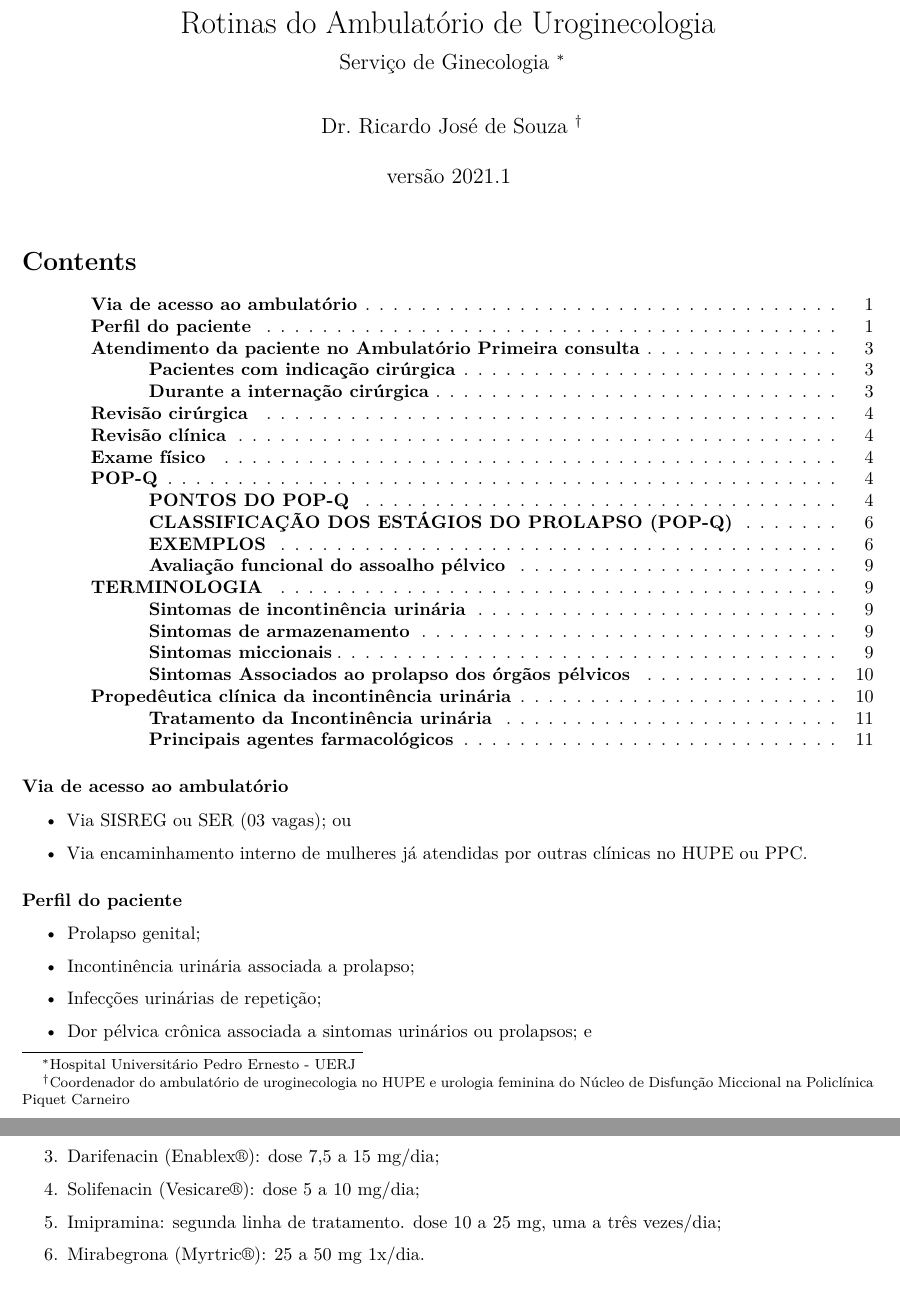
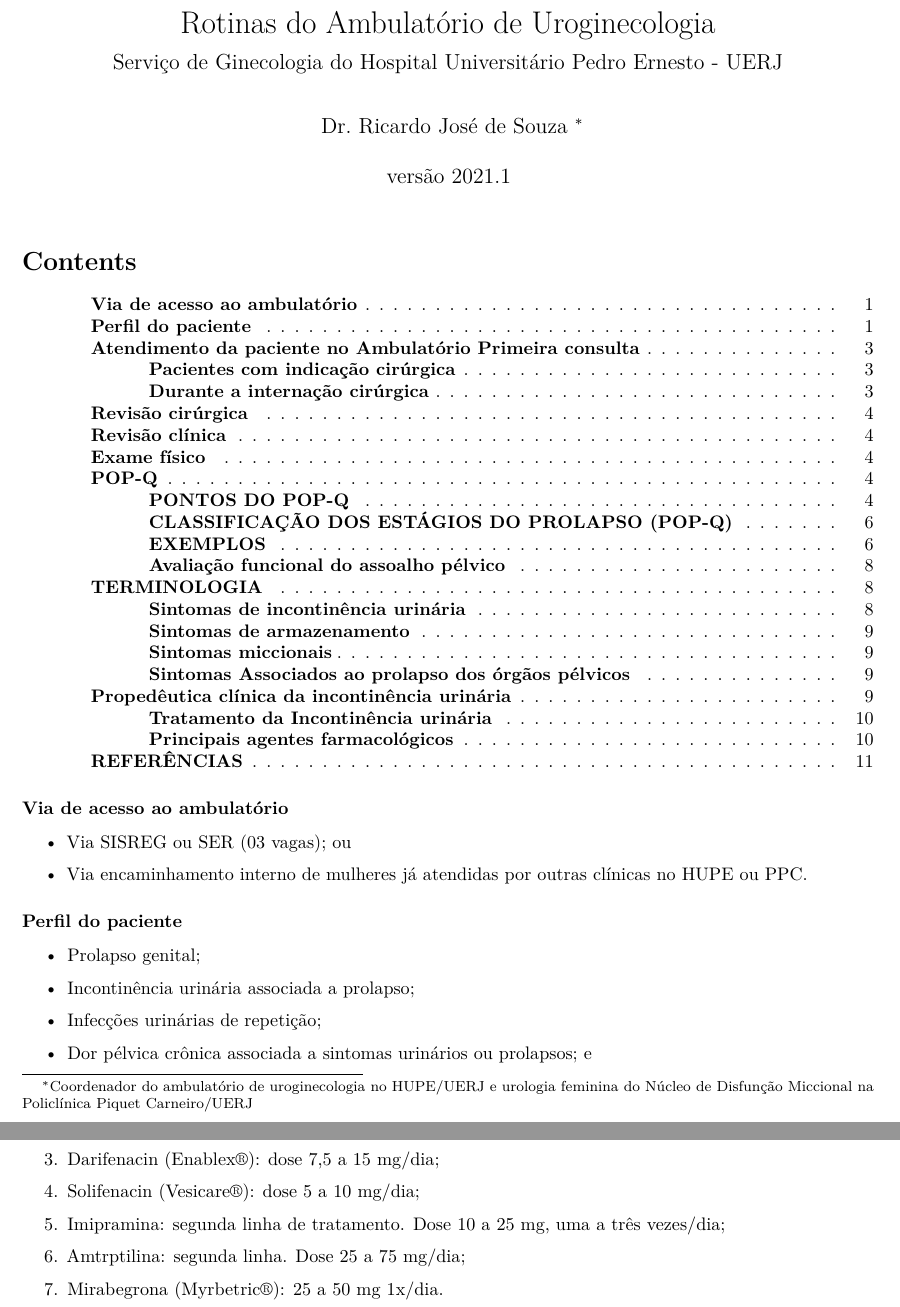
Before and after one commit to rsouzaj/uroginecologia, an R Markdown document (Rotinas Ambulatorio Uroginecologia - UERJ.Rmd): two parts of pages 1 and 12 of 12 before the commit and two parts of pages 1 and 10 of 11 after it, joined at a grey line, cut so that both start at the same text. Rendered offline with R 4.5, knitr and Pandoc, then LaTeX, with nearby package versions; both versions are drawn in the output format of the newer one.

Commit message:
Primeiro

```diff
--- a/Rotinas Ambulatorio Uroginecologia - UERJ.Rmd
+++ b/Rotinas Ambulatorio Uroginecologia - UERJ.Rmd
@@ -1,19 +1,19 @@
 ---
 title: "Rotinas do Ambulatório de Uroginecologia"
+subtitle: Serviço de Ginecologia do Hospital Universitário Pedro Ernesto - UERJ
 author: Dr. Ricardo José de Souza ^[Coordenador do ambulatório de uroginecologia no
-  HUPE e urologia feminina do Núcleo de Disfunção Miccional na Policlínica Piquet
-  Carneiro]
+  HUPE/UERJ e urologia feminina do Núcleo de Disfunção Miccional na Policlínica Piquet
+  Carneiro/UERJ]
 date: "versão 2021.1"
 output:
+  pdf_document:
+    toc: yes
+    toc_depth: '5'
   html_document:
     df_print: paged
     toc: yes
     toc_depth: 5
     fig_caption: yes
-  pdf_document:
-    toc: yes
-    toc_depth: '5'
-subtitle: Serviço de Ginecologia ^[Hospital Universitário Pedro Ernesto - UERJ]
 link-citations: yes
 bibliography: references.bib
 csl: elsevier-vancouver.csl
@@ -359,6 +359,10 @@ Padronização de acordo com relatório conjunto da Associação Internacional d
 
 4.  Solifenacin (Vesicare®): dose 5 a 10 mg/dia;
 
-5.  Imipramina: segunda linha de tratamento. dose 10 a 25 mg, uma a três vezes/dia;
+5.  Imipramina: segunda linha de tratamento. Dose 10 a 25 mg, uma a três vezes/dia;
 
-6.  Mirabegrona (Myrtric®): 25 a 50 mg 1x/dia.
+6.  Amtrptilina: segunda linha. Dose 25 a 75 mg/dia;
+
+7.  Mirabegrona (Myrbetric®): 25 a 50 mg 1x/dia.
+
+### **REFERÊNCIAS**
```
Also changed, not shown: Rotinas-Ambulatorio-Uroginecologia---UERJ.html, Rotinas-Ambulatorio-Uroginecologia---UERJ.pdf, Rotinas Ambulatorio Uroginecologia - UERJ.Rmd (6 more changed lines).
